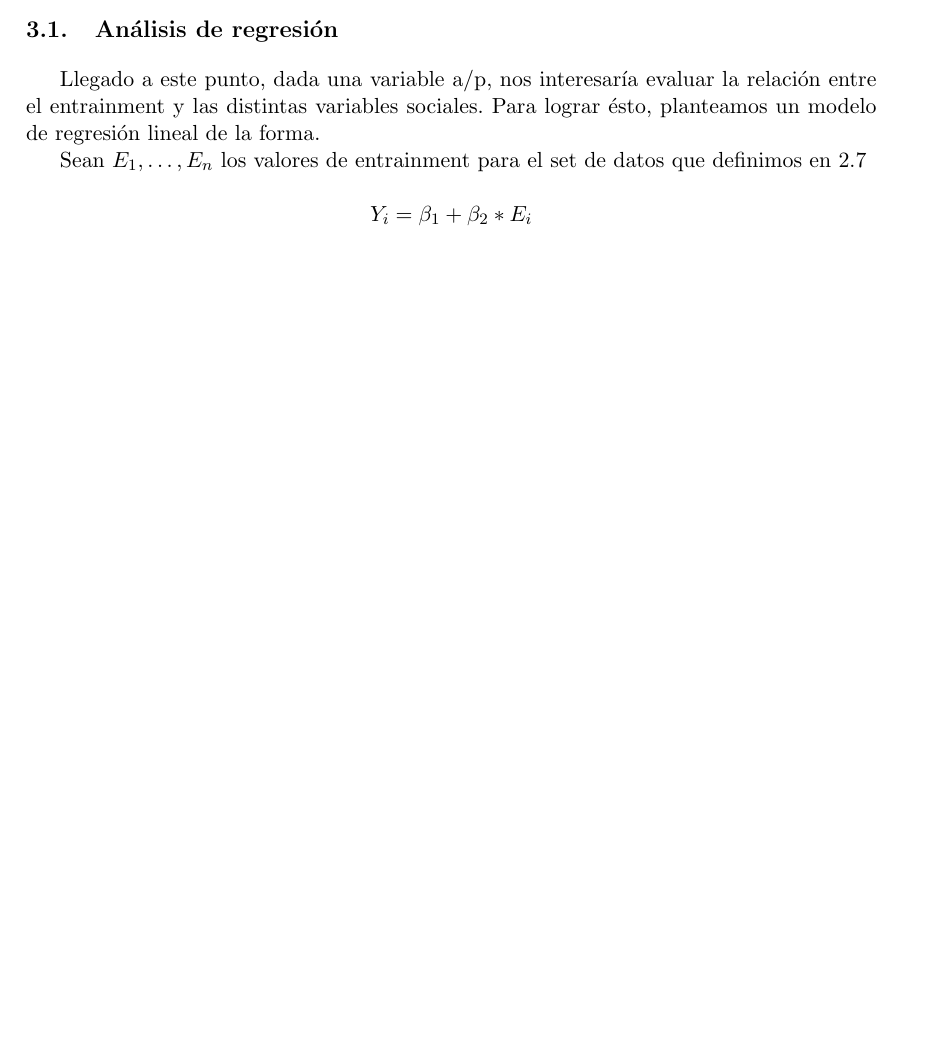
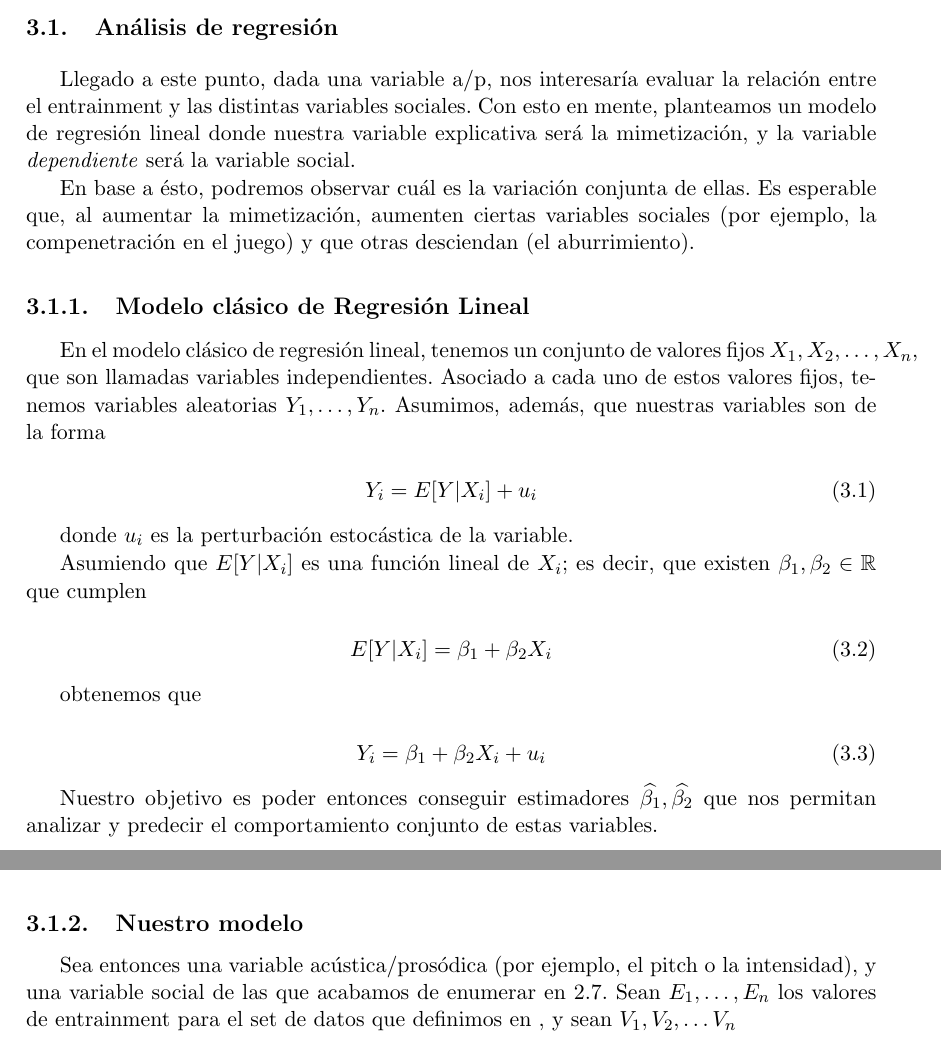
Before and after one commit to luquesky/tesis, a LaTeX thesis (latex/src/tesis.tex, which reads latex/src/regresion.tex): part of page 26 of 27 before the commit and two parts of pages 26 and 27 of 29 after it, the two joined at a grey line, cut so that both start at the same text, the shorter picture padded with empty space. Compiled offline with pdfLaTeX.

Commit message:
Add regression section.

```diff
--- a/latex/src/regresion.tex
+++ b/latex/src/regresion.tex
@@ -1,9 +6,42 @@
+\end{figure}
+
 \section{Análisis de regresión}
 
-Llegado a este punto, dada una variable a/p, nos interesaría evaluar la relación entre el entrainment y las distintas variables sociales. Para lograr ésto, planteamos un modelo de regresión lineal de la forma.
+Llegado a este punto, dada una variable a/p, nos interesaría evaluar la relación entre el entrainment y las distintas variables sociales. Con esto en mente, planteamos un modelo de regresión lineal donde nuestra variable explicativa será la mimetización, y la variable \emph{dependiente} será la variable social.
 
-Sean $E_1, \ldots, E_n$ los valores de entrainment para el set de datos que definimos en \ref{sec:panel_data}
+En base a ésto, podremos observar cuál es la variación conjunta de ellas. Es esperable que, al aumentar la mimetización, aumenten ciertas variables sociales (por ejemplo, la compenetración en el juego) y que otras desciendan (el aburrimiento).
 
-\begin{equation*}
-Y_i = \beta_1 + \beta_2 * E_i
-\end{equation*}
+
+\subsection{Modelo clásico de Regresión Lineal}
+
+En el modelo clásico de regresión lineal, tenemos un conjunto de valores fijos $X_1, X_2, \ldots, X_n$, que son llamadas variables independientes. Asociado a cada uno de estos valores fijos, tenemos variables aleatorias $Y_1, \ldots, Y_n$. Asumimos, además, que nuestras variables son de la forma
+
+\begin{equation}
+  Y_i = E[Y|X_i] + u_i
+\end{equation}
+
+donde $u_i$ es la perturbación estocástica de la variable.
+
+Asumiendo que $E[Y|X_i]$ es una función lineal de $X_i$; es decir, que existen $\beta_1, \beta_2 \in \mathbb{R}$ que cumplen
+
+\begin{equation}
+  E[Y|X_i] = \beta_1 + \beta_2 X_i
+\end{equation}
+
+obtenemos que
+
+\begin{equation}
+  Y_i = \beta_1 + \beta_2 X_i + u_i
+\end{equation}
+
+Nuestro objetivo es poder entonces conseguir estimadores $\widehat{\beta_1}, \widehat{\beta_2}$ que nos permitan analizar y predecir el comportamiento conjunto de estas variables.
+
+\subsection{Nuestro modelo}
+
+
+
+Sea entonces una variable acústica/prosódica (por ejemplo, el pitch o la intensidad), y una variable social de las que acabamos de enumerar en \ref{sec:panel_data}. Sean $E_1, \ldots, E_n$ los valores de entrainment para el set de datos que definimos en , y sean $V_1, V_2, \ldots V_n$
+
+% \begin{equation*}
+% Y_i = \beta_1 + \beta_2 * E_i
+% \end{equation*}
```
Also changed, not shown: latex/src/tables/panel.tex (+1 -1 lines), latex/src/tesis.tex (+1 -0 lines), latex/src/images/linear_regression.jpg (added), latex/tesis.pdf, latex/src/regresion.tex (5 more changed lines).
